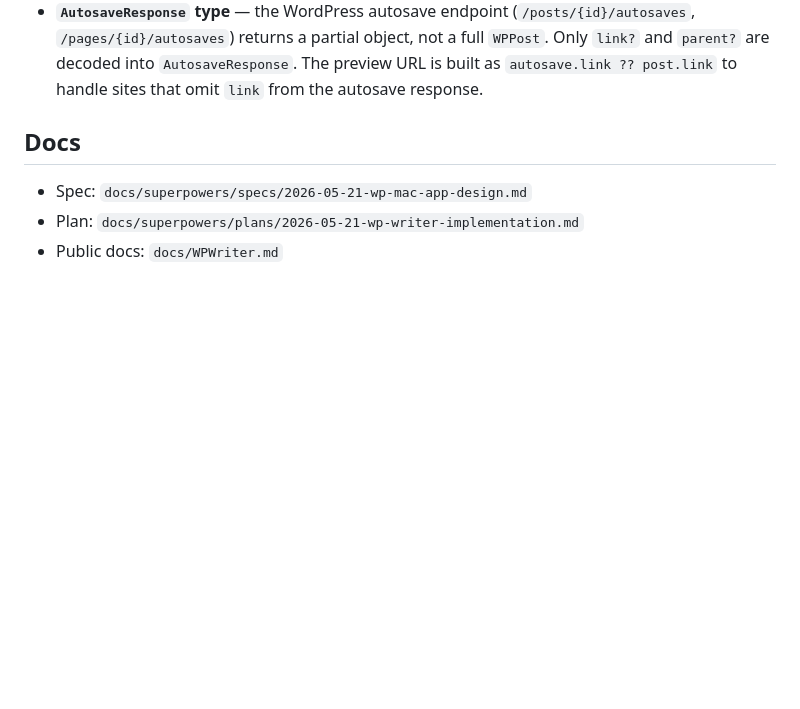
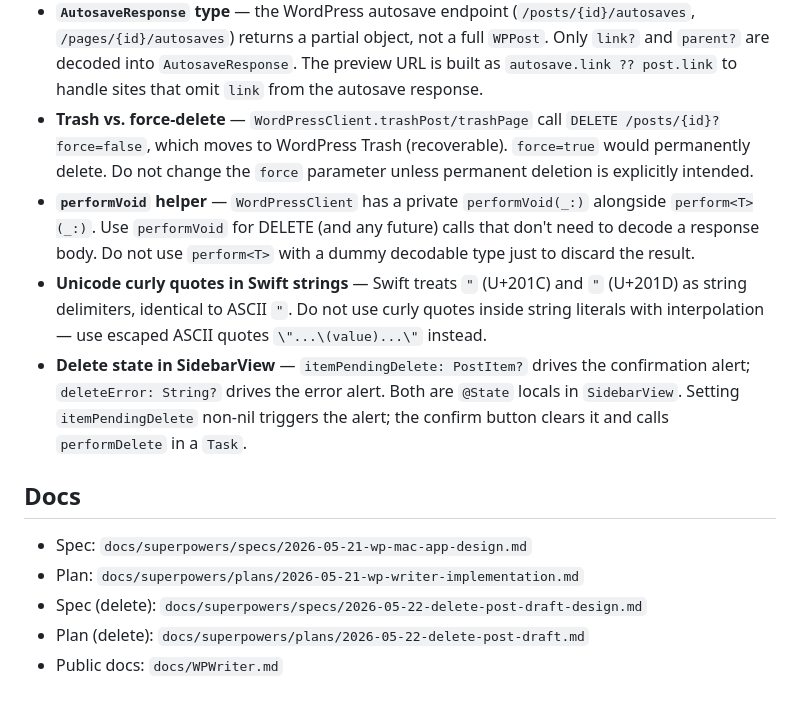
Before and after one commit to cpoteet/Quill, a Markdown page: CLAUDE.md, the part around the change. Drawn GitHub-style; blank space fills up the shorter version.

Commit message:
docs: update CLAUDE.md and WPWriter.md for delete feature
Co-Authored-By: Claude Sonnet 4.6 <noreply@anthropic.com>

```diff
--- a/CLAUDE.md
+++ b/CLAUDE.md
@@ -63,9 +63,15 @@ Sources/WPWriterKit/
 - **Color tokens** — `Color.wpSidebarBg` (#F2F1EF light) and `Color.wpPanelBg` (#F4F3F1 light) are in `DesignSystem.swift` with `NSColor` dynamic providers for dark mode fallback. Use these instead of `NSColor.windowBackgroundColor` in sidebars/panels.
 - **Inline taxonomy creation** — `PostSettings.newCategoryNames` / `newTagNames` hold names typed in the panel that don't exist on the server yet. On save/publish, `PostEditorView` calls `createCategory`/`createTag` for each pending name before building the payload, inserts the returned ID into `categoryIDs`/`tagIDs`, and appends the new item to `appState.categories`/`appState.tags`. Do not remove `newCategoryNames`/`newTagNames` — they are the mechanism for deferred creation.
 - **`AutosaveResponse` type** — the WordPress autosave endpoint (`/posts/{id}/autosaves`, `/pages/{id}/autosaves`) returns a partial object, not a full `WPPost`. Only `link?` and `parent?` are decoded into `AutosaveResponse`. The preview URL is built as `autosave.link ?? post.link` to handle sites that omit `link` from the autosave response.
+- **Trash vs. force-delete** — `WordPressClient.trashPost/trashPage` call `DELETE /posts/{id}?force=false`, which moves to WordPress Trash (recoverable). `force=true` would permanently delete. Do not change the `force` parameter unless permanent deletion is explicitly intended.
+- **`performVoid` helper** — `WordPressClient` has a private `performVoid(_:)` alongside `perform<T>(_:)`. Use `performVoid` for DELETE (and any future) calls that don't need to decode a response body. Do not use `perform<T>` with a dummy decodable type just to discard the result.
+- **Unicode curly quotes in Swift strings** — Swift treats `"` (U+201C) and `"` (U+201D) as string delimiters, identical to ASCII `"`. Do not use curly quotes inside string literals with interpolation — use escaped ASCII quotes `\"...\(value)...\"` instead.
+- **Delete state in SidebarView** — `itemPendingDelete: PostItem?` drives the confirmation alert; `deleteError: String?` drives the error alert. Both are `@State` locals in `SidebarView`. Setting `itemPendingDelete` non-nil triggers the alert; the confirm button clears it and calls `performDelete` in a `Task`.
 
 ## Docs
 
 - Spec: `docs/superpowers/specs/2026-05-21-wp-mac-app-design.md`
 - Plan: `docs/superpowers/plans/2026-05-21-wp-writer-implementation.md`
+- Spec (delete): `docs/superpowers/specs/2026-05-22-delete-post-draft-design.md`
+- Plan (delete): `docs/superpowers/plans/2026-05-22-delete-post-draft.md`
 - Public docs: `docs/WPWriter.md`
```
Also changed, not shown: docs/WPWriter.md (+9 -0 lines).
